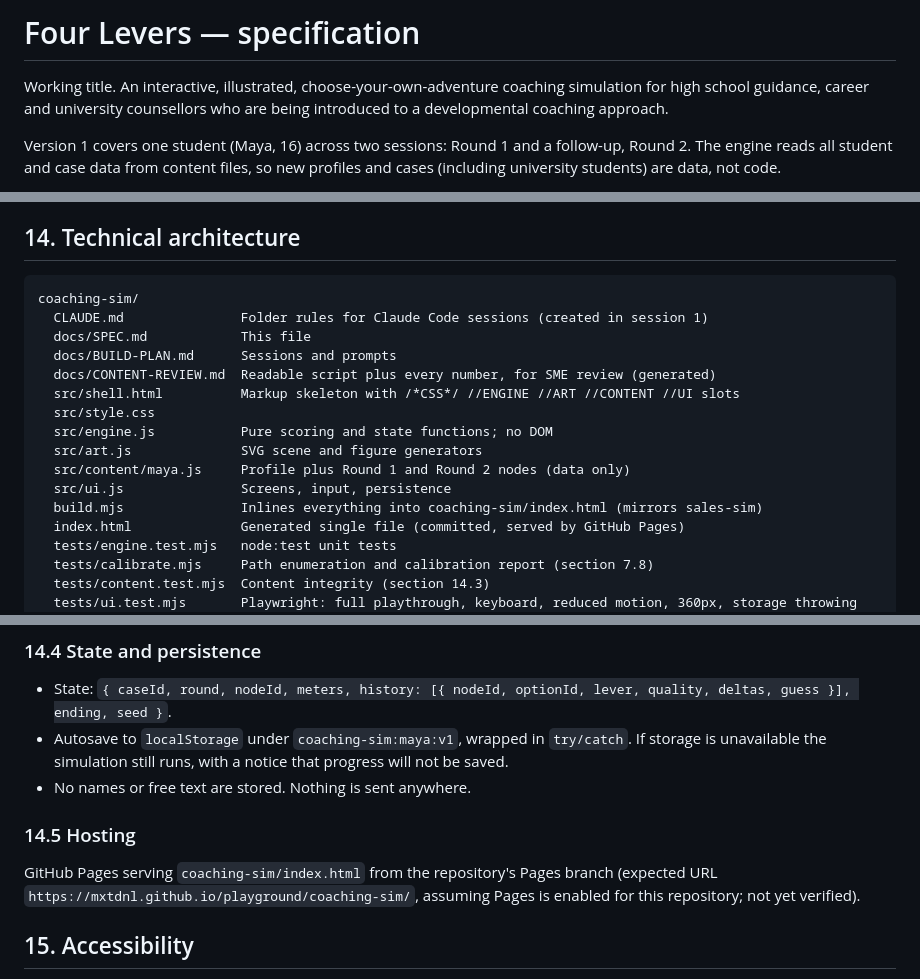
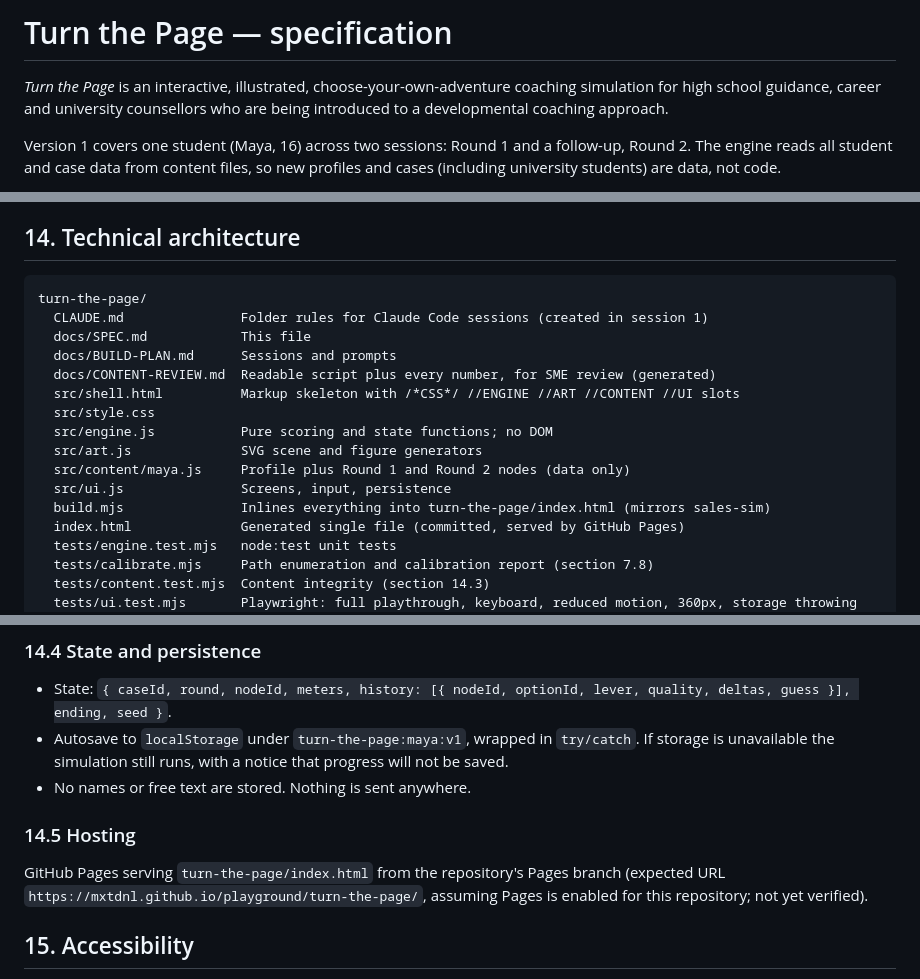
Before and after one commit to mxtdnl/playground, a Markdown page: turn-the-page/docs/SPEC.md, 3 parts joined by grey strips. Drawn GitHub-style.

Commit message:
Rename project to Turn the Page and move into turn-the-page/
Co-Authored-By: Claude Opus 5.5 <noreply@anthropic.com>
Claude-Session: https://claude.ai/code/session_011JVHwrniWvMguTskPjxsTv

````diff
--- a/coaching-sim/docs/SPEC.md
+++ b/turn-the-page/docs/SPEC.md
@@ -1,6 +1,6 @@
-# Four Levers — specification
+# Turn the Page — specification
 
-Working title. An interactive, illustrated, choose-your-own-adventure coaching simulation for high school guidance, career and university counsellors who are being introduced to a developmental coaching approach.
+*Turn the Page* is an interactive, illustrated, choose-your-own-adventure coaching simulation for high school guidance, career and university counsellors who are being introduced to a developmental coaching approach.
 
 Version 1 covers one student (Maya, 16) across two sessions: Round 1 and a follow-up, Round 2. The engine reads all student and case data from content files, so new profiles and cases (including university students) are data, not code.
 
@@ -339,7 +339,7 @@ Layout: desktop puts the scene on the left and the story and choices on the righ
 ## 14. Technical architecture
 
 ```
-coaching-sim/
+turn-the-page/
   CLAUDE.md               Folder rules for Claude Code sessions (created in session 1)
   docs/SPEC.md            This file
   docs/BUILD-PLAN.md      Sessions and prompts
@@ -350,7 +350,7 @@ coaching-sim/
   src/art.js              SVG scene and figure generators
   src/content/maya.js     Profile plus Round 1 and Round 2 nodes (data only)
   src/ui.js               Screens, input, persistence
-  build.mjs               Inlines everything into coaching-sim/index.html (mirrors sales-sim)
+  build.mjs               Inlines everything into turn-the-page/index.html (mirrors sales-sim)
   index.html              Generated single file (committed, served by GitHub Pages)
   tests/engine.test.mjs   node:test unit tests
   tests/calibrate.mjs     Path enumeration and calibration report (section 7.8)
@@ -420,12 +420,12 @@ const CASE = {
 ### 14.4 State and persistence
 
 - State: `{ caseId, round, nodeId, meters, history: [{ nodeId, optionId, lever, quality, deltas, guess }], ending, seed }`.
-- Autosave to `localStorage` under `coaching-sim:maya:v1`, wrapped in `try/catch`. If storage is unavailable the simulation still runs, with a notice that progress will not be saved.
+- Autosave to `localStorage` under `turn-the-page:maya:v1`, wrapped in `try/catch`. If storage is unavailable the simulation still runs, with a notice that progress will not be saved.
 - No names or free text are stored. Nothing is sent anywhere.
 
 ### 14.5 Hosting
 
-GitHub Pages serving `coaching-sim/index.html` from the repository's Pages branch (expected URL `https://mxtdnl.github.io/playground/coaching-sim/`, assuming Pages is enabled for this repository; not yet verified).
+GitHub Pages serving `turn-the-page/index.html` from the repository's Pages branch (expected URL `https://mxtdnl.github.io/playground/turn-the-page/`, assuming Pages is enabled for this repository; not yet verified).
 
 ## 15. Accessibility
 
````
Also changed, not shown: other parts of turn-the-page/docs/SPEC.md (+1 -1 lines), turn-the-page/docs/BUILD-PLAN.md (renamed from coaching-sim/docs/BUILD-PLAN.md, +19 -19 lines).
